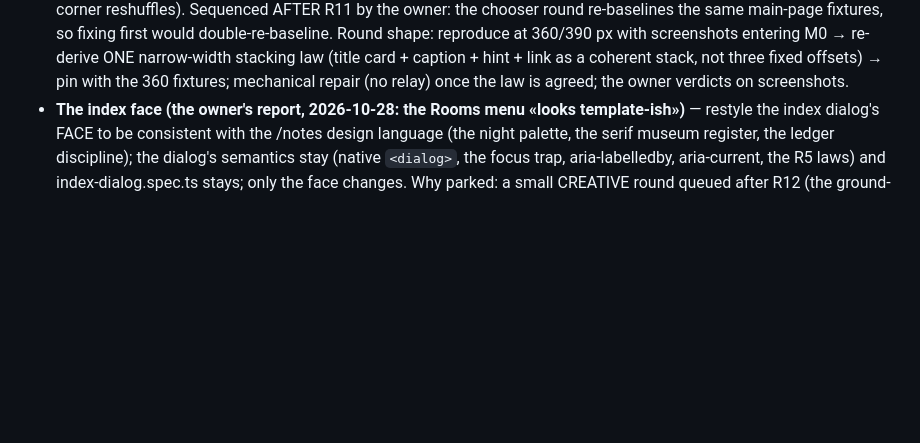
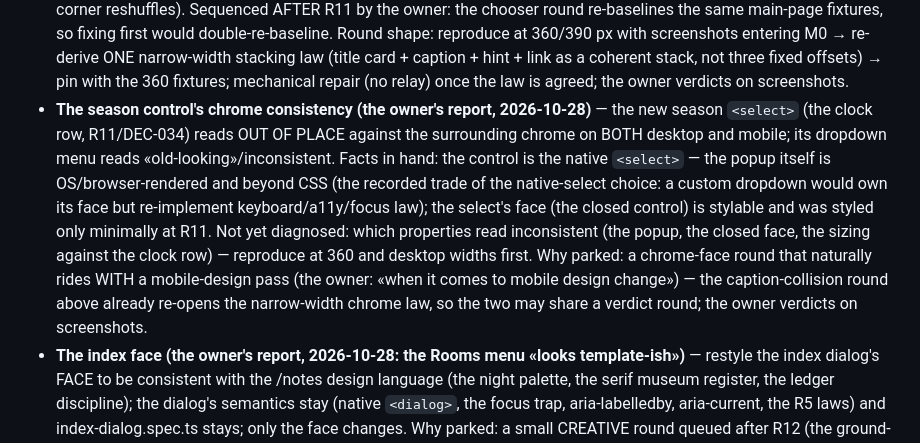
Before and after one commit to MultiDimensionalDevilsKingdomsRoute666/hermitage-3d, a Markdown page: docs/parking-lot.md, the part around the change. Rendered like a GitHub page; blank space fills up the shorter version.

Commit message:
parking lot: the season control's chrome consistency (the owner's report 2026-10-28) — the new season select reads out of place on both desktop and mobile, its native dropdown reads old; the recorded native-select trade (the popup is OS-rendered, beyond CSS); rides with a mobile-design pass alongside the caption-collision round; not yet diagnosed — reproduce at 360 + desktop first

```diff
--- a/docs/parking-lot.md
+++ b/docs/parking-lot.md
@@ -30,6 +30,7 @@ Ideas parked on purpose. Each carries a "why parked" line.
 - **The full v1 announcement prose (R6)** — LANDED in R8 (the README prose, RU first + EN); this item retires.
 - **The rooms' finishing pass (the gallery + the staircase)** — a design round (CREATIVE): how the two middle rooms get enriched toward «finished» — content, detail, light — then the implementation rounds. Owner's steer 2026-10-27: SEPARATE from the vision round; rides after the Phase-4 queue (the mobile tier / a11y / the Neva facade / the WebGPU ADR). Why parked: the current state is the accepted v1 bar (the license register's declared omissions); the round's dossier is OBJECTIVE (the rooms' full current content, geometry, budgets, the license rows — no owner framing), and the creative model determines from it what «finished» requires; a phase slot. The budgets hold headroom (rastrelli 239 K of 2 M, jordan 1.17 M of 7 M payload), so a content pass fits without new caps.
 - **The mobile caption collision (the owner's defect report, 2026-10-28)** — at phone widths three chrome texts collide on long-caption stops (the owner's example: entering the Military Gallery): the stop caption (`#caption`, bottom 40 px, grows UPWARD as the RU text wraps 3–4 lines at 360 px), the threshold title card (`#caption-title`, a FIXED bottom 69 px), and the notes link (`#chrome-row`, left, bottom 40 px). Likely root (diagnosed 2026-10-28, a full style.css read): the recorded ≤719 law — design-i18n-notes.md §9: «At ≤719 px the caption steps above the chrome row's line (bottom 81 px) and the hint follows (110 px)» — is NOT in the shipped CSS (no such block; presumably lost in the R004/R007 corner reshuffles). Sequenced AFTER R11 by the owner: the chooser round re-baselines the same main-page fixtures, so fixing first would double-re-baseline. Round shape: reproduce at 360/390 px with screenshots entering M0 → re-derive ONE narrow-width stacking law (title card + caption + hint + link as a coherent stack, not three fixed offsets) → pin with the 360 fixtures; mechanical repair (no relay) once the law is agreed; the owner verdicts on screenshots.
+- **The season control's chrome consistency (the owner's report, 2026-10-28)** — the new season `<select>` (the clock row, R11/DEC-034) reads OUT OF PLACE against the surrounding chrome on BOTH desktop and mobile; its dropdown menu reads «old-looking»/inconsistent. Facts in hand: the control is the native `<select>` — the popup itself is OS/browser-rendered and beyond CSS (the recorded trade of the native-select choice: a custom dropdown would own its face but re-implement keyboard/a11y/focus law); the select's face (the closed control) is stylable and was styled only minimally at R11. Not yet diagnosed: which properties read inconsistent (the popup, the closed face, the sizing against the clock row) — reproduce at 360 and desktop widths first. Why parked: a chrome-face round that naturally rides WITH a mobile-design pass (the owner: «when it comes to mobile design change») — the caption-collision round above already re-opens the narrow-width chrome law, so the two may share a verdict round; the owner verdicts on screenshots.
 - **The index face (the owner's report, 2026-10-28: the Rooms menu «looks template-ish»)** — restyle the index dialog's FACE to be consistent with the /notes design language (the night palette, the serif museum register, the ledger discipline); the dialog's semantics stay (native `<dialog>`, the focus trap, aria-labelledby, aria-current, the R5 laws) and index-dialog.spec.ts stays; only the face changes. Why parked: a small CREATIVE round queued after R12 (the ground-snow look); the dossier is cheap — the current dialog (index.html + style.css, fully inventoried 2026-10-28) and the /notes design language both already in hand.
 - **The vision round (the conspectus + the new phases)** — when the current plan runs out (Phase 4 + the v2 menu): the orchestrator composes the full project conspectus (the ROUNDS history + STATE + the registers + the engineering laws → a ~2-page «what was built») and a CREATIVE relay proposes the project's next phases/directions from it, zero-steering. Why parked: the plan's end is the v2 menu's emptying; a vision before that would speculate past the committed direction (the owner's steer, 2026-10-27). Note: the charter's ≤ 7 rooms cap means the v2 menu's three room items exhaust the room budget — the vision round is where «what after» gets decided (more rooms need a charter ADR; non-room directions do not).
 
```
